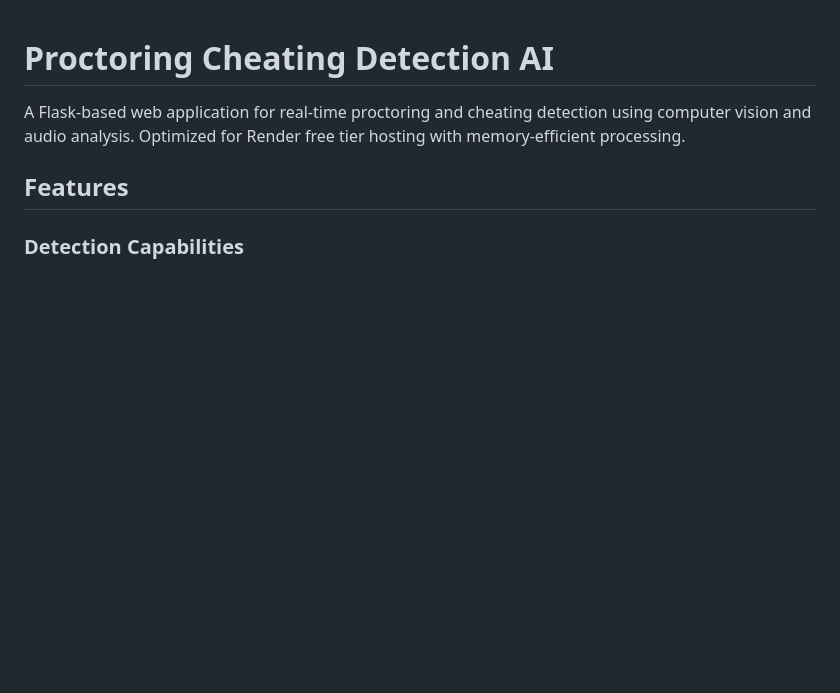
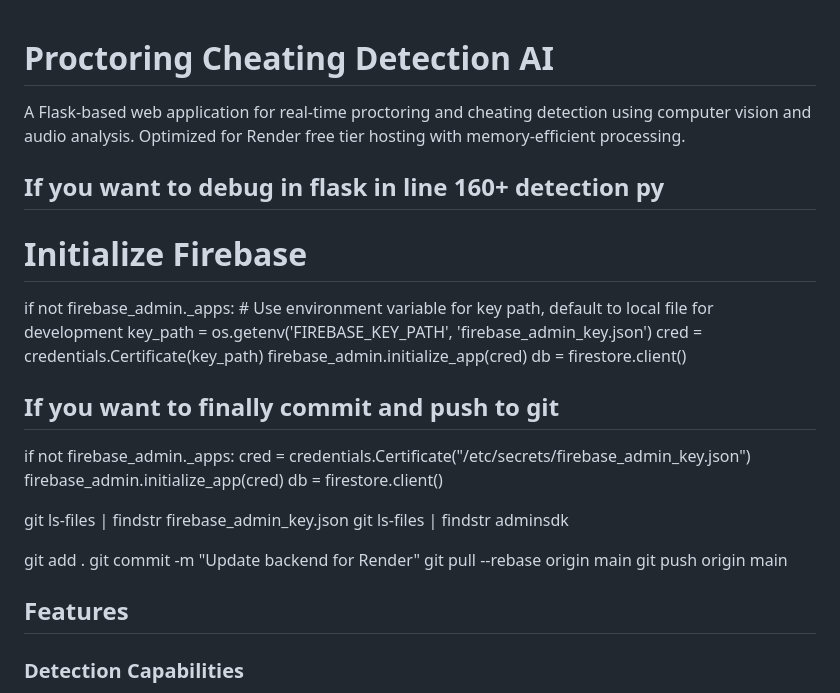
Before and after one commit to bkristopher19-lab/cheating-detection-backend, a Markdown page: README.md, the part around the change. Rendered like a GitHub page; blank space fills up the shorter version.

```diff
--- a/README.md
+++ b/README.md
@@ -1,6 +1,30 @@
 # Proctoring Cheating Detection AI
 
 A Flask-based web application for real-time proctoring and cheating detection using computer vision and audio analysis. Optimized for Render free tier hosting with memory-efficient processing.
+
+## If you want to debug in flask in line 160+ detection py
+# Initialize Firebase
+if not firebase_admin._apps:
+    # Use environment variable for key path, default to local file for development
+    key_path = os.getenv('FIREBASE_KEY_PATH', 'firebase_admin_key.json')
+    cred = credentials.Certificate(key_path)
+    firebase_admin.initialize_app(cred)
+    db = firestore.client()
+
+## If you want to finally commit and push to git
+if not firebase_admin._apps:
+    cred = credentials.Certificate("/etc/secrets/firebase_admin_key.json")
+    firebase_admin.initialize_app(cred)
+    db = firestore.client()
+
+
+git ls-files | findstr firebase_admin_key.json
+git ls-files | findstr adminsdk
+
+git add .
+git commit -m "Update backend for Render"
+git pull --rebase origin main
+git push origin main
 
 ## Features
 
```
